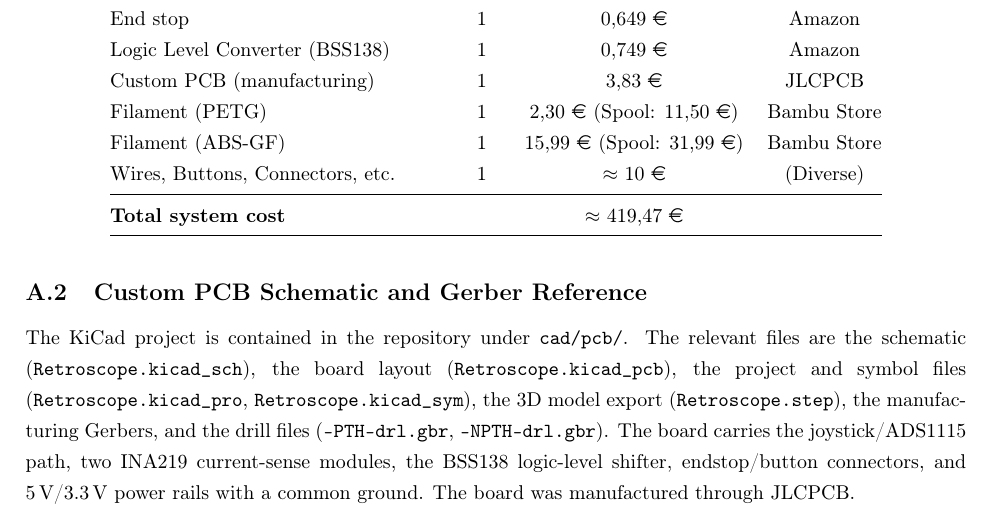
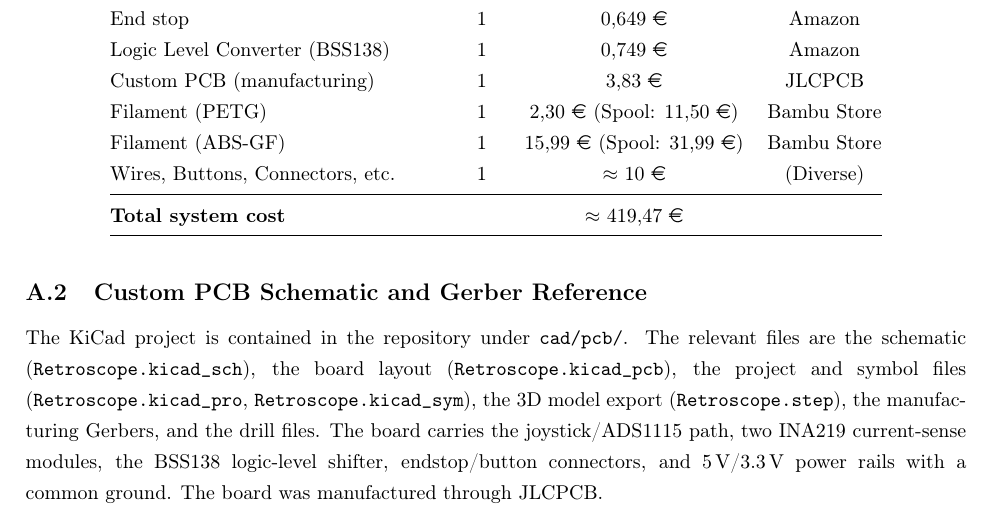
Before and after one commit to DeepMicroscopy/RetroScope, a LaTeX thesis (thesis/main.tex, which reads thesis/appendix/appendix.tex): part of page 49 of 64, cut so that both start at the same text. Compiled offline with pdfLaTeX.

Commit message:
Removed drill file reference

```diff
--- a/thesis/appendix/appendix.tex
+++ b/thesis/appendix/appendix.tex
@@ -34,7 +34,7 @@ Table~\ref{tab:components} lists the components and their role. The priced break
 
 \subsection{Custom PCB Schematic and Gerber Reference}\label{app:pcb}
 
-The KiCad project is contained in the repository under \texttt{cad/pcb/}. The relevant files are the schematic (\texttt{Retroscope.kicad\_sch}), the board layout (\texttt{Retroscope.kicad\_pcb}), the project and symbol files (\texttt{Retroscope.kicad\_pro}, \texttt{Retroscope.kicad\_sym}), the 3D model export (\texttt{Retroscope.step}), the manufacturing Gerbers, and the drill files (\texttt{-PTH-drl.gbr}, \texttt{-NPTH-drl.gbr}). The board carries the joystick/ADS1115 path, two INA219 current-sense modules, the BSS138 logic-level shifter, endstop/button connectors, and 5\,V/3.3\,V power rails with a common ground. The board was manufactured through JLCPCB.
+The KiCad project is contained in the repository under \texttt{cad/pcb/}. The relevant files are the schematic (\texttt{Retroscope.kicad\_sch}), the board layout (\texttt{Retroscope.kicad\_pcb}), the project and symbol files (\texttt{Retroscope.kicad\_pro}, \texttt{Retroscope.kicad\_sym}), the 3D model export (\texttt{Retroscope.step}), the manufacturing Gerbers, and the drill files. The board carries the joystick/ADS1115 path, two INA219 current-sense modules, the BSS138 logic-level shifter, endstop/button connectors, and 5\,V/3.3\,V power rails with a common ground. The board was manufactured through JLCPCB.
 
 \begin{figure}[H]
     \centering
```
